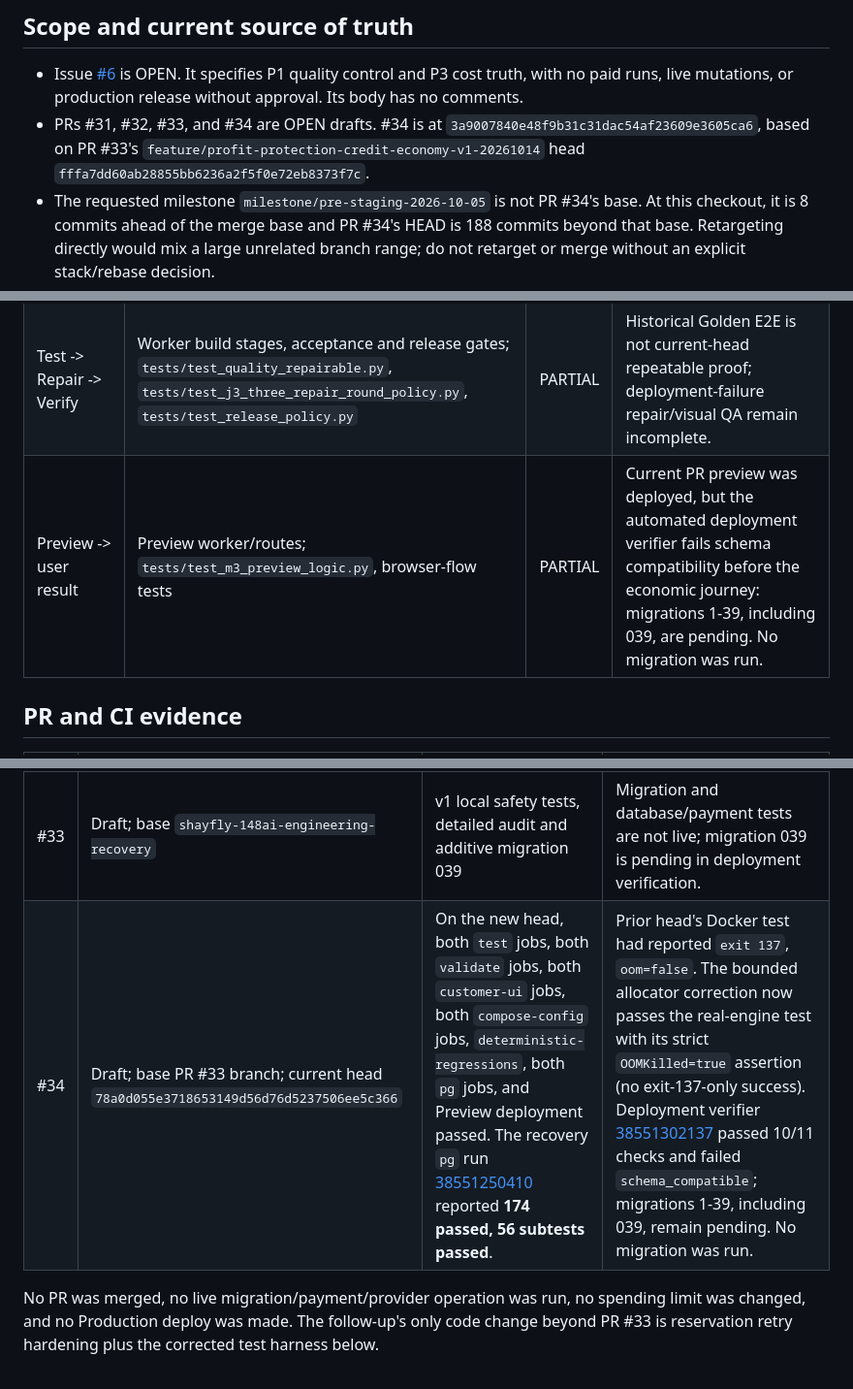
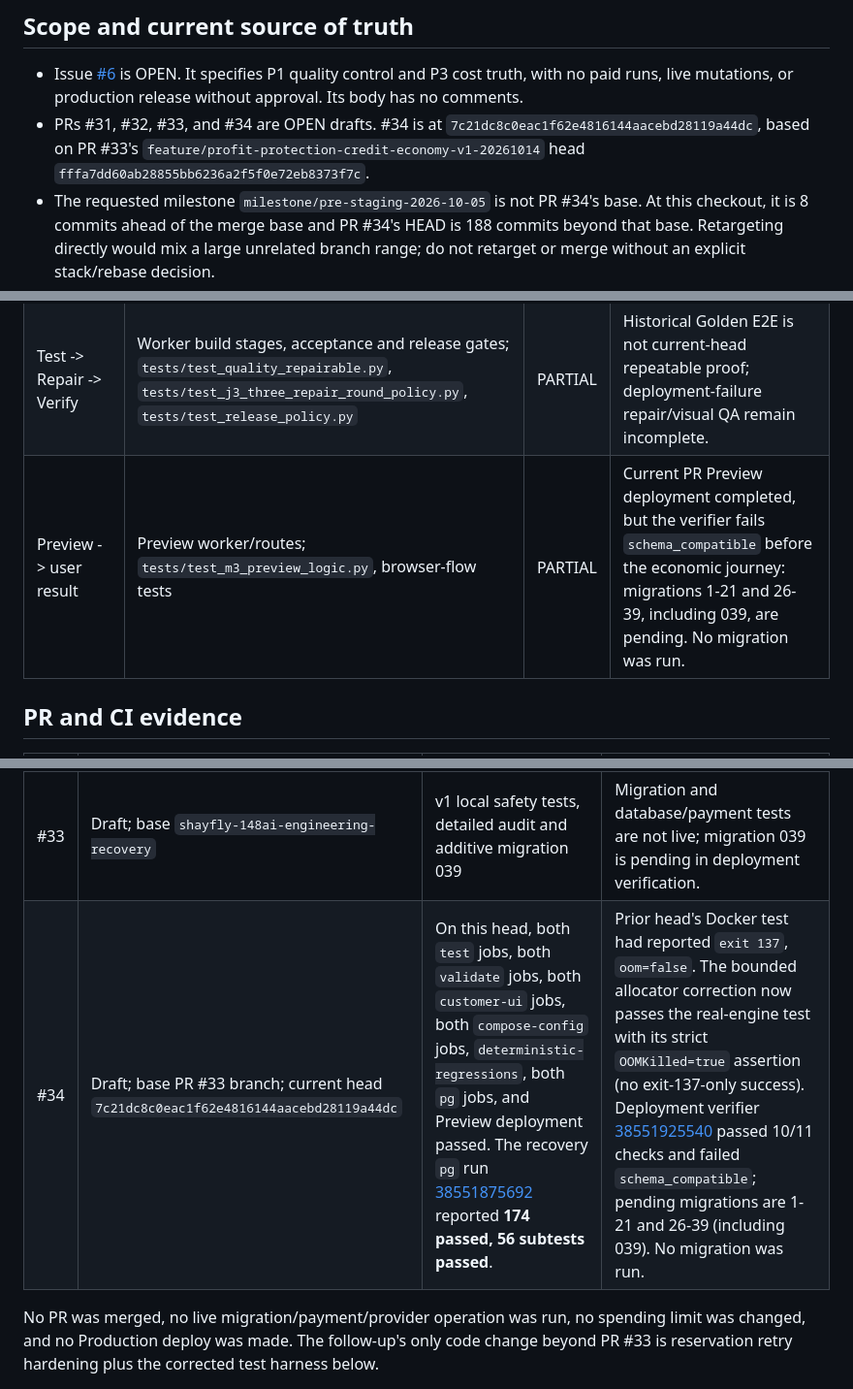
Before and after one commit to Shayfly/desktop-tutorial, a Markdown page: docs/evidence/issue-6-pr31-34-audit-2026-10-14.md, 3 parts joined by grey strips. Shown at 97% size. Drawn GitHub-style.

Commit message:
docs: correct final CI and migration evidence
Co-authored-by: Copilot App <223556219+Copilot@users.noreply.github.com>

```diff
--- a/docs/evidence/issue-6-pr31-34-audit-2026-10-14.md
+++ b/docs/evidence/issue-6-pr31-34-audit-2026-10-14.md
@@ -3,7 +3,7 @@
 ## Scope and current source of truth
 
 - Issue [#6](https://github.com/Shayfly/desktop-tutorial/issues/6) is OPEN. It specifies P1 quality control and P3 cost truth, with no paid runs, live mutations, or production release without approval. Its body has no comments.
-- PRs #31, #32, #33, and #34 are OPEN drafts. #34 is at `3a9007840e48f9b31c31dac54af23609e3605ca6`, based on PR #33's `feature/profit-protection-credit-economy-v1-20261014` head `fffa7dd60ab28855bb6236a2f5f0e72eb8373f7c`.
+- PRs #31, #32, #33, and #34 are OPEN drafts. #34 is at `7c21dc8c0eac1f62e4816144aacebd28119a44dc`, based on PR #33's `feature/profit-protection-credit-economy-v1-20261014` head `fffa7dd60ab28855bb6236a2f5f0e72eb8373f7c`.
 - The requested milestone `milestone/pre-staging-2026-10-05` is not PR #34's base. At this checkout, it is 8 commits ahead of the merge base and PR #34's HEAD is 188 commits beyond that base. Retargeting directly would mix a large unrelated branch range; do not retarget or merge without an explicit stack/rebase decision.
 - Exact-title and exact-phrase repository code searches for the full Profit Protection v2 requirements returned no source. `git grep` of the milestone, v1 PR head, and follow-up head likewise found only this follow-up's explicitly provisional audit and plan. Issue #6 is P1/P3, not the missing 22-rule v2 specification. A canonical 22-rule audit is therefore **BLOCKED**; see `docs/evidence/profit-protection-v2-provisional-audit-2026-10-14.md`.
 
@@ -35,7 +35,7 @@
 | Approval -> Architect | Build contract, brief approval, `ProductArchitect`; `tests/test_m5_build_contract_binding.py`, `tests/test_m5_product_architect.py` | PARTIAL | Bound plans are exercised locally; complete live customer approval and subsequent project build not verified on this head. |
 | Agent Graph -> Build | `omni_prod/agent_os/`, `omni_prod/worker_tasks.py`; `tests/test_plan_driven_execution.py`, `tests/test_agent_os.py`, `tests/test_m4_worker.py`, `tests/test_worker_budget_binding.py` | PARTIAL | Code/tests do not establish every registry skill is invoked on a real build. |
 | Test -> Repair -> Verify | Worker build stages, acceptance and release gates; `tests/test_quality_repairable.py`, `tests/test_j3_three_repair_round_policy.py`, `tests/test_release_policy.py` | PARTIAL | Historical Golden E2E is not current-head repeatable proof; deployment-failure repair/visual QA remain incomplete. |
-| Preview -> user result | Preview worker/routes; `tests/test_m3_preview_logic.py`, browser-flow tests | PARTIAL | Current PR preview was deployed, but the automated deployment verifier fails schema compatibility before the economic journey: migrations 1-39, including 039, are pending. No migration was run. |
+| Preview -> user result | Preview worker/routes; `tests/test_m3_preview_logic.py`, browser-flow tests | PARTIAL | Current PR Preview deployment completed, but the verifier fails `schema_compatible` before the economic journey: migrations 1-21 and 26-39, including 039, are pending. No migration was run. |
 
 ## PR and CI evidence
 
@@ -44,7 +44,7 @@
 | #31 | Draft; targets `shayfly-148ai-engineering-recovery` | Body records 86 local tests and syntax checks | Its CI jobs failed before start in the account Actions payment/spending-limit condition; real provider/live acceptance is not proven. |
 | #32 | Draft; targets PR #31 branch | Body records CI workflow structure/YAML checks | Body records Actions account payment/spending-limit errors; Docker/database runtime is unverified. |
 | #33 | Draft; base `shayfly-148ai-engineering-recovery` | v1 local safety tests, detailed audit and additive migration 039 | Migration and database/payment tests are not live; migration 039 is pending in deployment verification. |
-| #34 | Draft; base PR #33 branch; current head `78a0d055e3718653149d56d76d5237506ee5c366` | On the new head, both `test` jobs, both `validate` jobs, both `customer-ui` jobs, both `compose-config` jobs, `deterministic-regressions`, both `pg` jobs, and Preview deployment passed. The recovery `pg` run [38551250410](https://github.com/Shayfly/desktop-tutorial/actions/runs/38551250410/job/115809463898) reported **174 passed, 56 subtests passed**. | Prior head's Docker test had reported `exit 137`, `oom=false`. The bounded allocator correction now passes the real-engine test with its strict `OOMKilled=true` assertion (no exit-137-only success). Deployment verifier [38551302137](https://github.com/Shayfly/desktop-tutorial/actions/runs/38551302137) passed 10/11 checks and failed `schema_compatible`; migrations 1-39, including 039, remain pending. No migration was run. |
+| #34 | Draft; base PR #33 branch; current head `7c21dc8c0eac1f62e4816144aacebd28119a44dc` | On this head, both `test` jobs, both `validate` jobs, both `customer-ui` jobs, both `compose-config` jobs, `deterministic-regressions`, both `pg` jobs, and Preview deployment passed. The recovery `pg` run [38551875692](https://github.com/Shayfly/desktop-tutorial/actions/runs/38551875692/job/115811514775) reported **174 passed, 56 subtests passed**. | Prior head's Docker test had reported `exit 137`, `oom=false`. The bounded allocator correction now passes the real-engine test with its strict `OOMKilled=true` assertion (no exit-137-only success). Deployment verifier [38551925540](https://github.com/Shayfly/desktop-tutorial/actions/runs/38551925540) passed 10/11 checks and failed `schema_compatible`; pending migrations are 1-21 and 26-39 (including 039). No migration was run. |
 
 No PR was merged, no live migration/payment/provider operation was run, no spending limit was changed, and no Production deploy was made. The follow-up's only code change beyond PR #33 is reservation retry hardening plus the corrected test harness below.
 
```
Also changed, not shown: other parts of docs/evidence/issue-6-pr31-34-audit-2026-10-14.md (+2 -2 lines).
